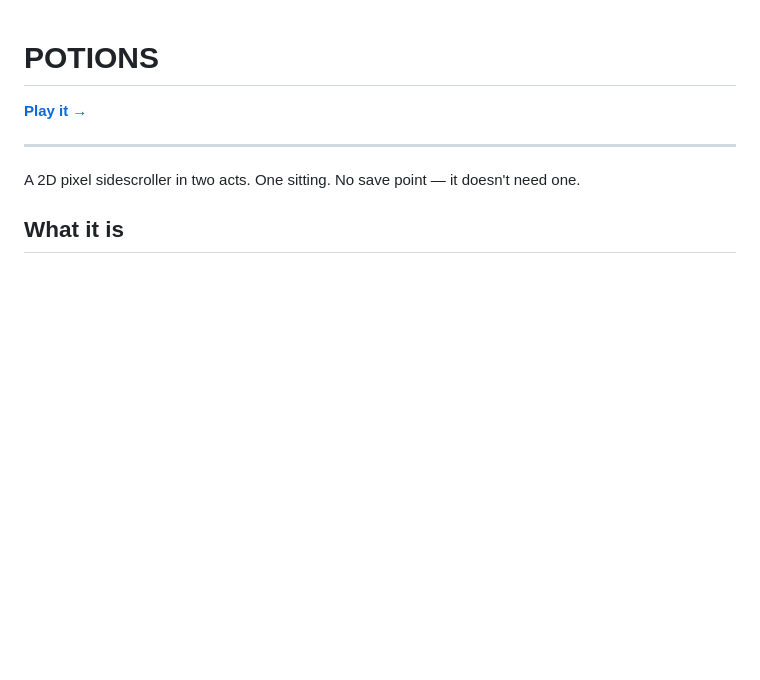
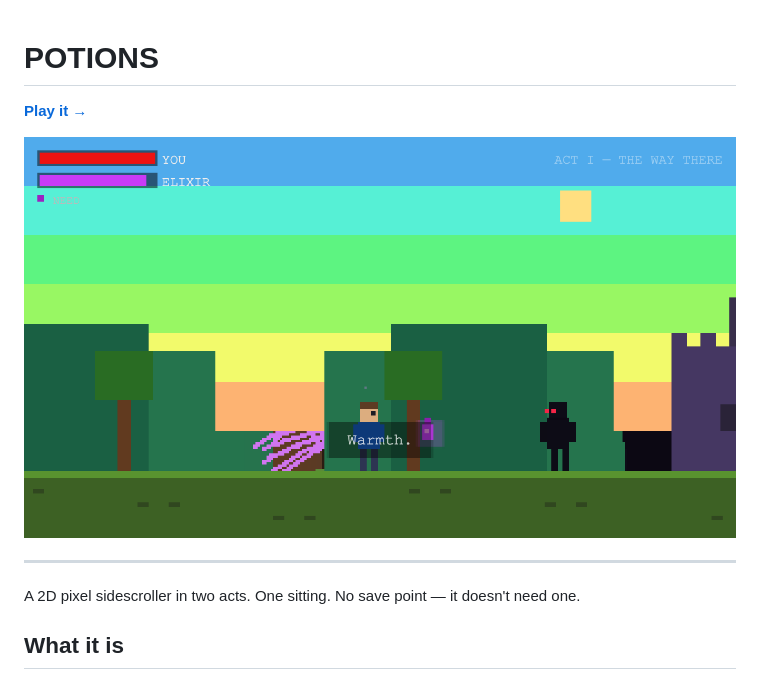
Before and after one commit to fairley46/potions, a Markdown page: README.md, the part around the change. Rendered like a GitHub page; pictures changed too: screenshot.png (added); blank space fills up the shorter version.

Commit message:
add Act I screenshot to readme
Co-Authored-By: Claude Sonnet 4.6 <noreply@anthropic.com>

```diff
--- a/README.md
+++ b/README.md
@@ -1,6 +1,8 @@
 # POTIONS
 
 **[Play it →](https://fairley46.github.io/potions/)**
+
+![POTIONS — Act I](screenshot.png)
 
 ---
 
```
